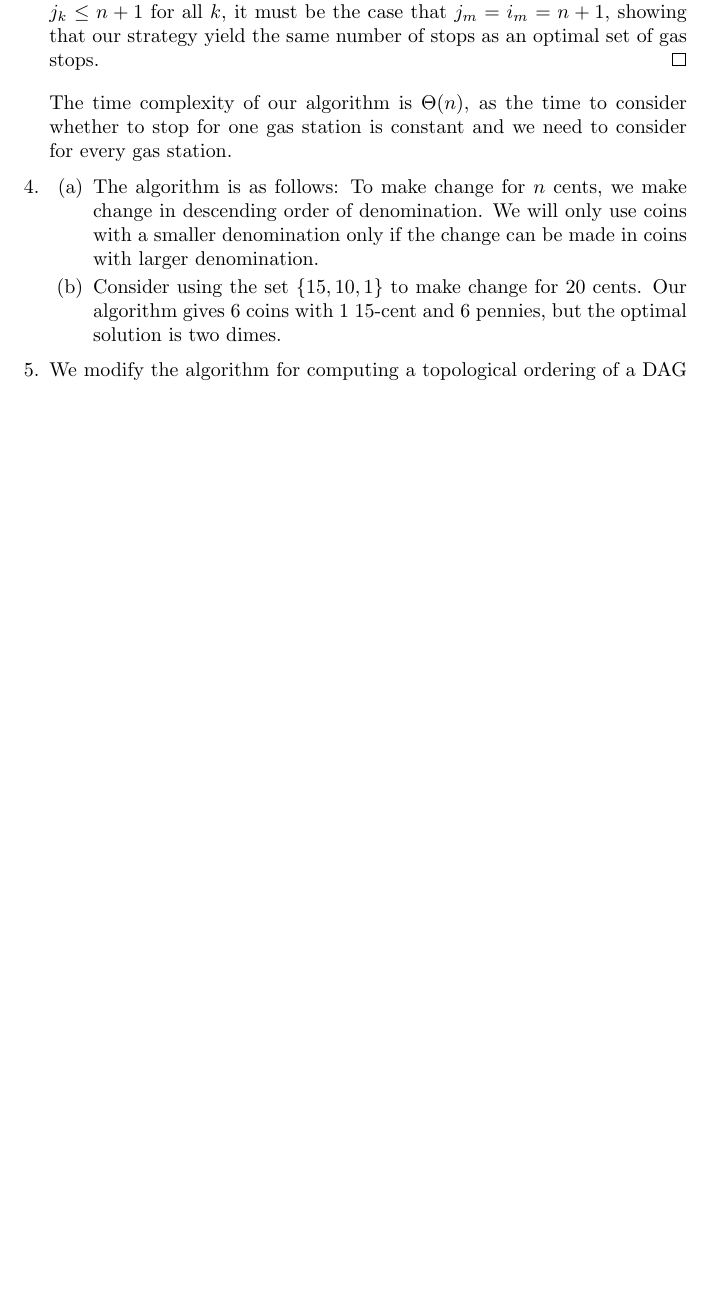
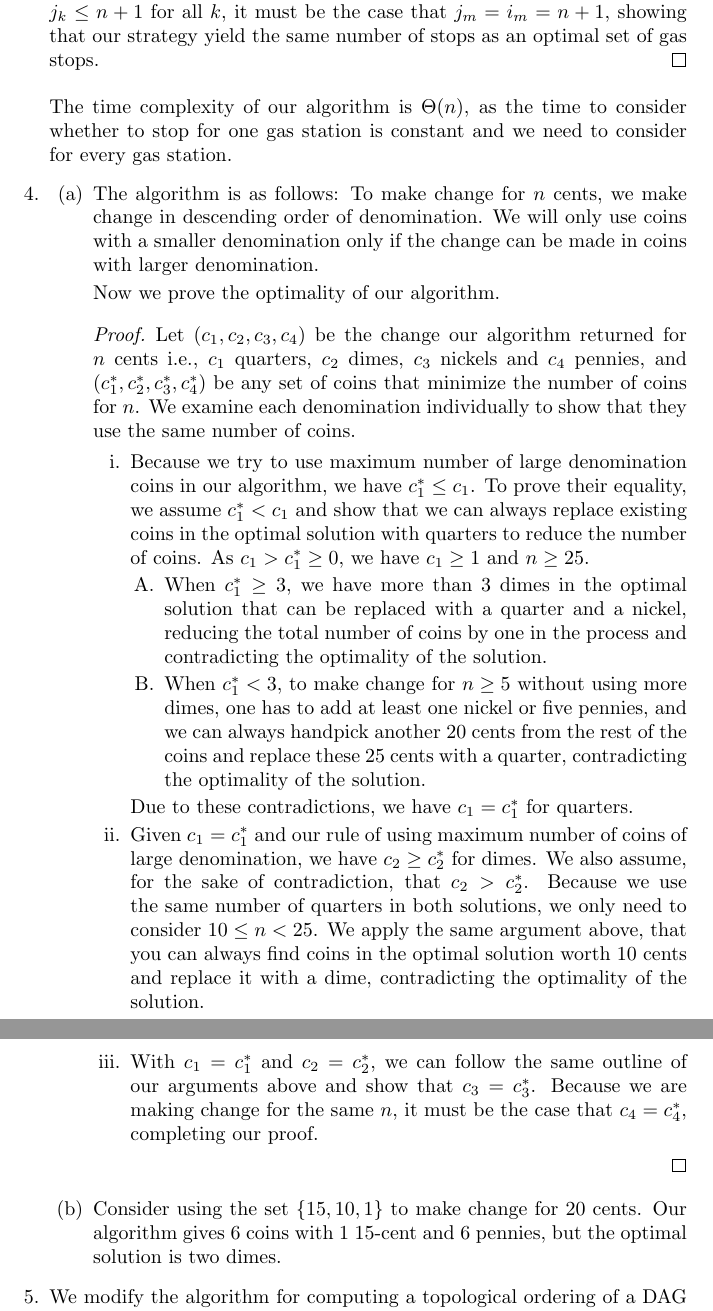
Before and after one commit to xushangning/usc-mscs, a LaTeX document (CSCI 570/hw/3.tex): part of page 2 of 4 before the commit and two parts of pages 2 and 3 of 4 after it, the two joined at a grey line, cut so that both start at the same text, the shorter picture padded with empty space. Compiled offline with pdfLaTeX.

Commit message:
Add the proof for HW 3 4 (a)

```diff
--- a/CSCI 570/hw/3.tex
+++ b/CSCI 570/hw/3.tex
@@ -45,6 +45,21 @@ The time complexity of our algorithm is $\Theta(n)$, as the time to consider whe
 \item
 \begin{enumerate}
     \item The algorithm is as follows: To make change for $n$ cents, we make change in descending order of denomination. We will only use coins with a smaller denomination only if the change can be made in coins with larger denomination.
+
+    Now we prove the optimality of our algorithm.
+    \begin{proof}
+        Let $(c_1, c_2, c_3, c_4)$ be the change our algorithm returned for $n$ cents i.e., $c_1$ quarters, $c_2$ dimes, $c_3$ nickels and $c_4$ pennies, and $(c_1^*, c_2^*, c_3^*, c_4^*)$ be any set of coins that minimize the number of coins for $n$. We examine each denomination individually to show that they use the same number of coins.
+        \begin{enumerate}
+            \item Because we try to use maximum number of large denomination coins in our algorithm, we have $c_1^* \le c_1$. To prove their equality, we assume $c_1^* < c_1$ and show that we can always replace existing coins in the optimal solution with quarters to reduce the number of coins. As $c_1 > c_1^* \ge 0$, we have $c_1 \ge 1$ and $n \ge 25$.
+            \begin{enumerate}
+                \item When $c_1^* \ge 3$, we have more than 3 dimes in the optimal solution that can be replaced with a quarter and a nickel, reducing the total number of coins by one in the process and contradicting the optimality of the solution.
+                \item When $c_1^* < 3$, to make change for $n \ge 5$ without using more dimes, one has to add at least one nickel or five pennies, and we can always handpick another 20 cents from the rest of the coins and replace these 25 cents with a quarter, contradicting the optimality of the solution.
+            \end{enumerate}
+            Due to these contradictions, we have $c_1 = c_1^*$ for quarters.
+            \item Given $c_1 = c_1^*$ and our rule of using maximum number of coins of large denomination, we have $c_2 \ge c_2^*$ for dimes. We also assume, for the sake of contradiction, that $c_2 > c_2^*$. Because we use the same number of quarters in both solutions, we only need to consider $10 \le n < 25$. We apply the same argument above, that you can always find coins in the optimal solution worth 10 cents and replace it with a dime, contradicting the optimality of the solution.
+            \item With $c_1 = c_1^*$ and $c_2 = c_2^*$, we can follow the same outline of our arguments above and show that $c_3 = c_3^*$. Because we are making change for the same $n$, it must be the case that $c_4 = c_4^*$, completing our proof.
+        \end{enumerate}
+    \end{proof}
     \item Consider using the set $\{15, 10, 1\}$ to make change for 20 cents. Our algorithm gives 6 coins with 1 15-cent and 6 pennies, but the optimal solution is two dimes.
 \end{enumerate}
 
```
